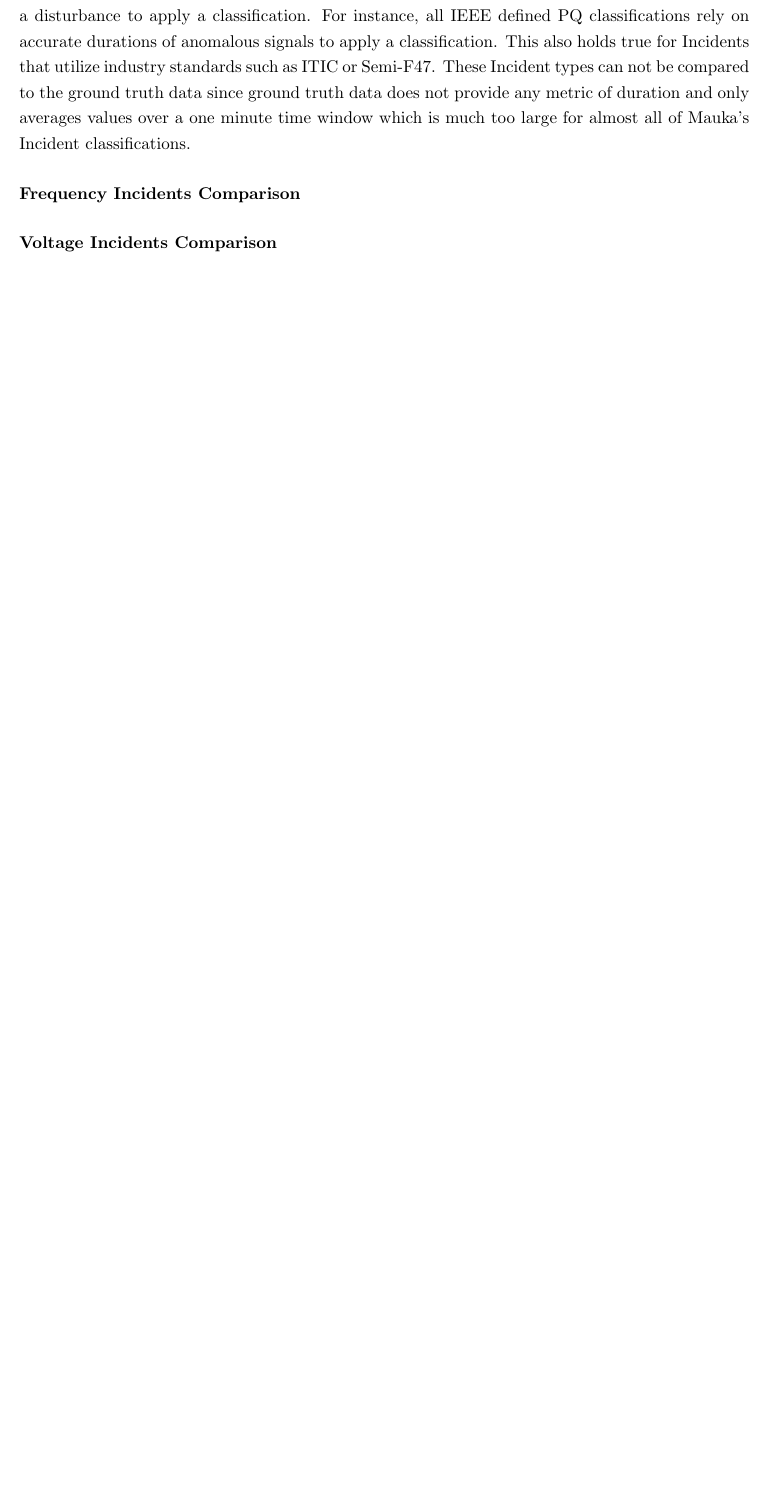
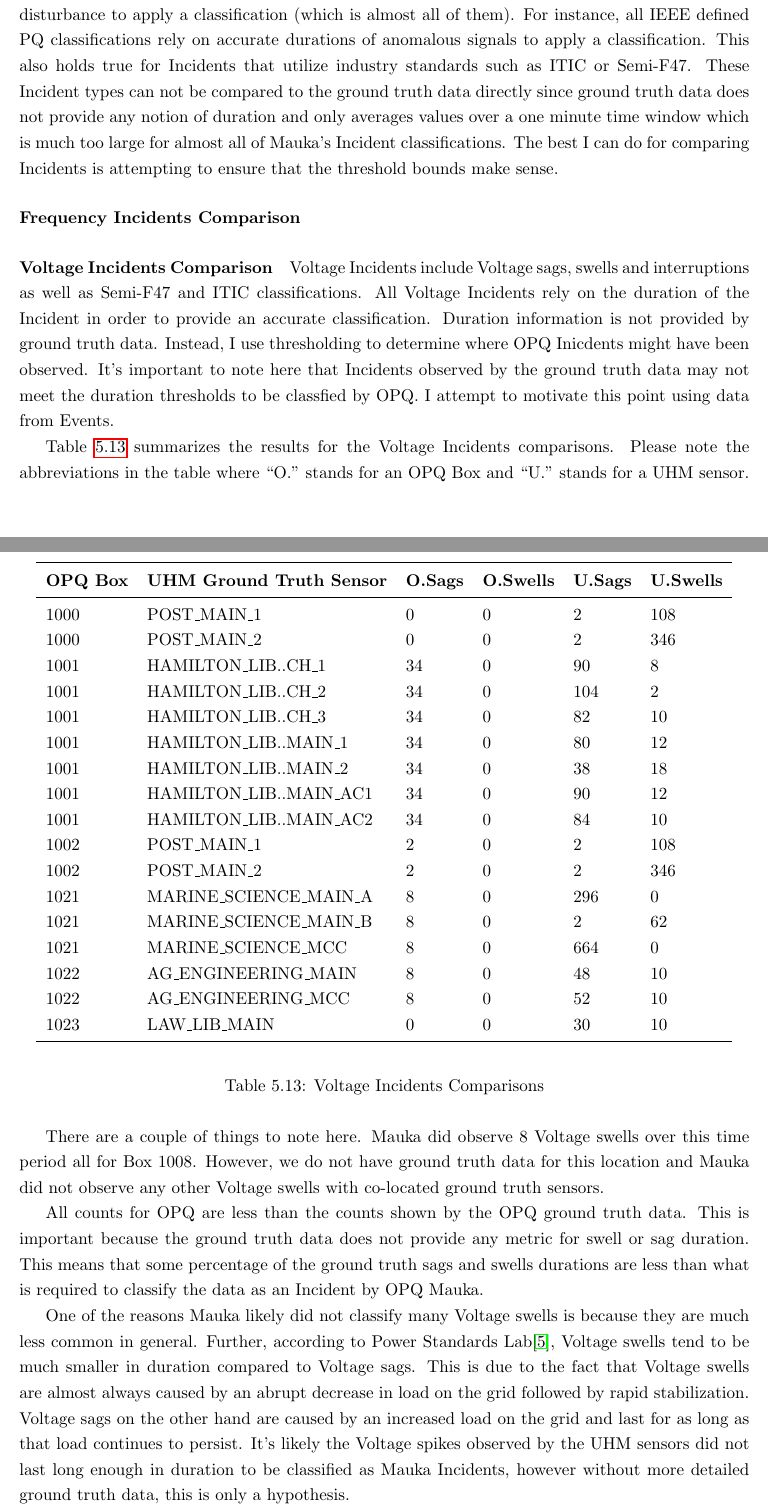
Before and after one commit to anthonyjchriste/dissertation, a LaTeX thesis (src/dissertation-christe.tex, which reads src/results.tex): part of page 183 of 204 before the commit and two parts of pages 183 and 184 of 206 after it, the two joined at a grey line, cut so that both start at the same text, the shorter picture padded with empty space. Compiled offline with pdfLaTeX.

Commit message:
Voltage incidents comparison.

```diff
--- a/src/results.tex
+++ b/src/results.tex
@@ -760,9 +760,50 @@ The OPQ ground truth data does not contain concepts that are related to Laha Inc
 
-Using thresholding breaks down for many of the Incident types that rely on the duration of a disturbance to apply a classification. For instance, all IEEE defined PQ classifications rely on accurate durations of anomalous signals to apply a classification. This also holds true for Incidents that utilize industry standards such as ITIC or Semi-F47. These Incident types can not be compared to the ground truth data since ground truth data does not provide any metric of duration and only averages values over a one minute time window which is much too large for almost all of Mauka's Incident classifications.
+Instead, I apply thresholding to the ground truth data to determine where Incidents should have been observed verses when they were actually observed by Mauka. To complicate the matter, the OPQ ground truth data only provides features at a granularity of one minute. Therefore, I bin each individual Incident by minute and only count the number of bins that contain Incidents, similar to what was done for Events.
+
+Using thresholding breaks down for many of the Incident types that rely on the duration of a disturbance to apply a classification (which is almost all of them). For instance, all IEEE defined PQ classifications rely on accurate durations of anomalous signals to apply a classification. This also holds true for Incidents that utilize industry standards such as ITIC or Semi-F47. These Incident types can not be compared to the ground truth data directly since ground truth data does not provide any notion of duration and only averages values over a one minute time window which is much too large for almost all of Mauka's Incident classifications. The best I can do for comparing Incidents is attempting to ensure that the threshold bounds make sense.
 
 \paragraph{Frequency Incidents Comparison}
 
 \paragraph{Voltage Incidents Comparison}
+
+Voltage Incidents include Voltage sags, swells and interruptions as well as Semi-F47 and ITIC classifications. All Voltage Incidents rely on the duration of the Incident in order to provide an accurate classification. Duration information is not provided by ground truth data. Instead, I use thresholding to determine where OPQ Inicdents might have been observed. It's important to note here that Incidents observed by the ground truth data may not meet the duration thresholds to be classfied by OPQ. I attempt to motivate this point using data from Events.
+
+Table~\ref{table:gt_v_incidents} summarizes the results for the Voltage Incidents comparisons. Please note the abbreviations in the table where ``O." stands for an OPQ Box and ``U." stands for a UHM sensor.
+
+\begin{table}[H]
+    \centering
+    \caption{Voltage Incidents Comparisons}
+    \begin{tabularx}{\textwidth}{lXllll}
+        \toprule
+        \textbf{OPQ Box} & \textbf{UHM Ground Truth Sensor} & \textbf{O.Sags} & \textbf{O.Swells} & \textbf{U.Sags} & \textbf{U.Swells} \\
+        \midrule
+        1000 & POST\_MAIN\_1 & 0 & 0 & 2 & 108 \\
+        1000 & POST\_MAIN\_2 & 0 & 0 & 2 & 346 \\
+        1001 & HAMILTON\_LIB..CH\_1 & 34 & 0 & 90 & 8 \\
+        1001 & HAMILTON\_LIB..CH\_2 & 34 & 0 & 104 & 2 \\
+        1001 & HAMILTON\_LIB..CH\_3 & 34 & 0 & 82 & 10 \\
+        1001 & HAMILTON\_LIB..MAIN\_1 & 34 & 0 & 80 & 12 \\
+        1001 & HAMILTON\_LIB..MAIN\_2 & 34 & 0 & 38 & 18 \\
+        1001 & HAMILTON\_LIB..MAIN\_AC1 & 34 & 0 & 90 & 12\\
+        1001 & HAMILTON\_LIB..MAIN\_AC2 & 34 & 0 & 84 & 10\\
+        1002 & POST\_MAIN\_1 & 2 & 0 & 2 & 108 \\
+        1002 & POST\_MAIN\_2 & 2 & 0 & 2 & 346 \\
+        1021 & MARINE\_SCIENCE\_MAIN\_A & 8 & 0 & 296 & 0 \\
+        1021 & MARINE\_SCIENCE\_MAIN\_B & 8 & 0 & 2 & 62 \\
+        1021 & MARINE\_SCIENCE\_MCC & 8 & 0 & 664 & 0 \\
+        1022 & AG\_ENGINEERING\_MAIN & 8 & 0 & 48 & 10 \\
+        1022 & AG\_ENGINEERING\_MCC & 8 & 0 & 52 & 10 \\
+        1023 & LAW\_LIB\_MAIN & 0 & 0 & 30 & 10 \\
+        \bottomrule
+    \end{tabularx}
+    \label{table:gt_v_incidents}
+\end{table}
+
+There are a couple of things to note here. Mauka did observe 8 Voltage swells over this time period all for Box 1008. However, we do not have ground truth data for this location and Mauka did not observe any other Voltage swells with co-located ground truth sensors.
+
+All counts for OPQ are less than the counts shown by the OPQ ground truth data. This is important because the ground truth data does not provide any metric for swell or sag duration. This means that some percentage of the ground truth sags and swells durations are less than what is required to classify the data as an Incident by OPQ Mauka.
+
+One of the reasons Mauka likely did not classify many Voltage swells is because they are much less common in general. Further, according to Power Standards Lab\cite{power_standards_lab_2017}, Voltage swells tend to be much smaller in duration compared to Voltage sags. This is due to the fact that Voltage swells are almost always caused by an abrupt decrease in load on the grid followed by rapid stabilization. Voltage sags on the other hand are caused by an increased load on the grid and last for as long as that load continues to persist. It's likely the Voltage spikes observed by the UHM sensors did not last long enough in duration to be classified as Mauka Incidents, however without more detailed ground truth data, this is only a hypothesis.
 
 \paragraph{THD Incidents Comparison}
 
```
Also changed, not shown: src/references.bib (+3 -0 lines), src/results.tex (4 more changed lines), 2 other files.
